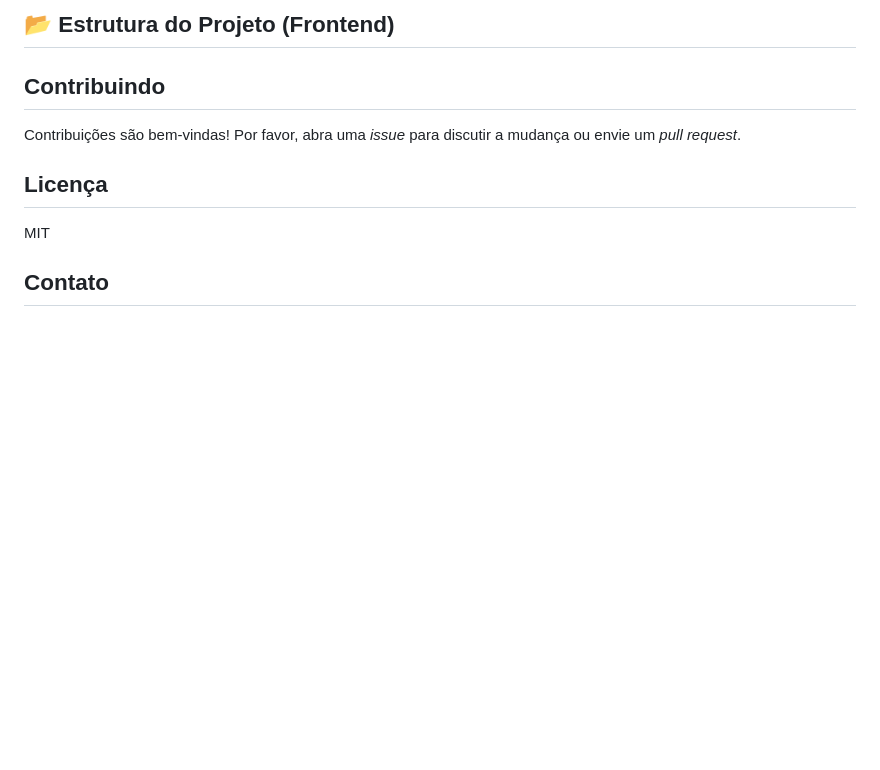
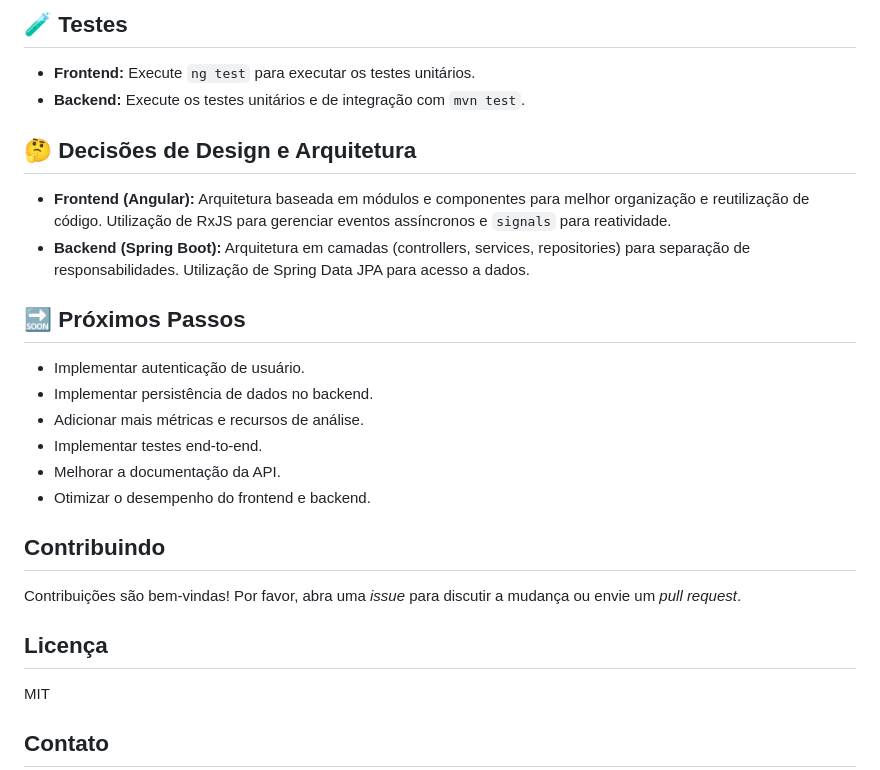
Before and after one commit to mathfrancisco/nexus, a Markdown page: README.md, the part around one of its changes. Rendered like a GitHub page; blank space fills up the shorter version.

```diff
--- a/README.md
+++ b/README.md
@@ -53,5 +70,22 @@ A aplicação frontend estará disponível em `http://localhost:4200/`.
 
-## 📂 Estrutura do Projeto (Frontend)
+## 🧪 Testes
+
+- **Frontend:** Execute `ng test` para executar os testes unitários.
+- **Backend:**  Execute os testes unitários e de integração com `mvn test`.
+
+## 🤔 Decisões de Design e Arquitetura
+
+- **Frontend (Angular):** Arquitetura baseada em módulos e componentes para melhor organização e reutilização de código.  Utilização de RxJS para gerenciar eventos assíncronos e `signals` para reatividade.
+- **Backend (Spring Boot):**  Arquitetura em camadas (controllers, services, repositories) para separação de responsabilidades.  Utilização de Spring Data JPA para acesso a dados.
+
+## 🔜 Próximos Passos
+
+- Implementar autenticação de usuário.
+- Implementar persistência de dados no backend.
+- Adicionar mais métricas e recursos de análise.
+- Implementar testes end-to-end.
+- Melhorar a documentação da API.
+- Otimizar o desempenho do frontend e backend.
 
 ## Contribuindo
 
```
Also changed, not shown: other parts of README.md (+43 -26 lines).
